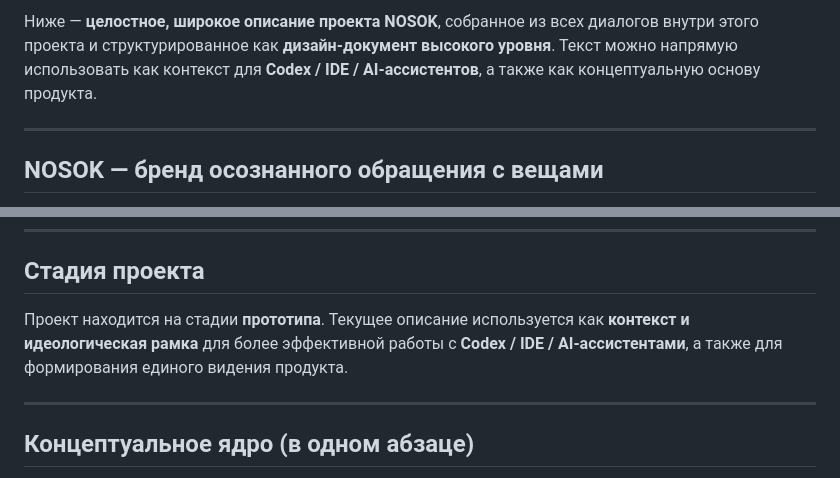
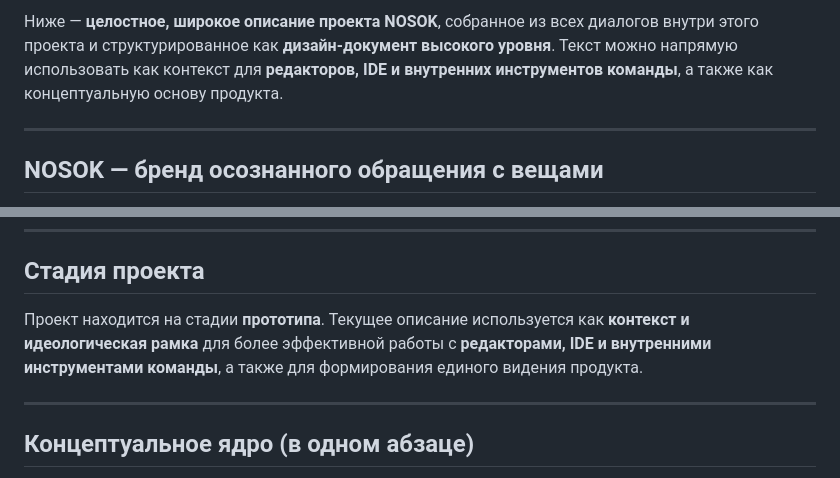
Before and after one commit to pentaoo/nosok-the-game, a Markdown page: context/brand_info.md, 2 parts joined by grey strips. Drawn GitHub-style.

Commit message:
docs: remove ai references from project context

```diff
--- a/context/brand_info.md
+++ b/context/brand_info.md
@@ -1,4 +1,4 @@
-Ниже — **целостное, широкое описание проекта NOSOK**, собранное из всех диалогов внутри этого проекта и структурированное как **дизайн-документ высокого уровня**. Текст можно напрямую использовать как контекст для **Codex / IDE / AI-ассистентов**, а также как концептуальную основу продукта.
+Ниже — **целостное, широкое описание проекта NOSOK**, собранное из всех диалогов внутри этого проекта и структурированное как **дизайн-документ высокого уровня**. Текст можно напрямую использовать как контекст для **редакторов, IDE и внутренних инструментов команды**, а также как концептуальную основу продукта.
 
 ---
 
@@ -157,7 +157,7 @@ NOSOK **никогда не должен быть**:
 ## Стадия проекта
 
 Проект находится на стадии **прототипа**.
-Текущее описание используется как **контекст и идеологическая рамка** для более эффективной работы с **Codex / IDE / AI-ассистентами**, а также для формирования единого видения продукта.
+Текущее описание используется как **контекст и идеологическая рамка** для более эффективной работы с **редакторами, IDE и внутренними инструментами команды**, а также для формирования единого видения продукта.
 
 ---
 
```
